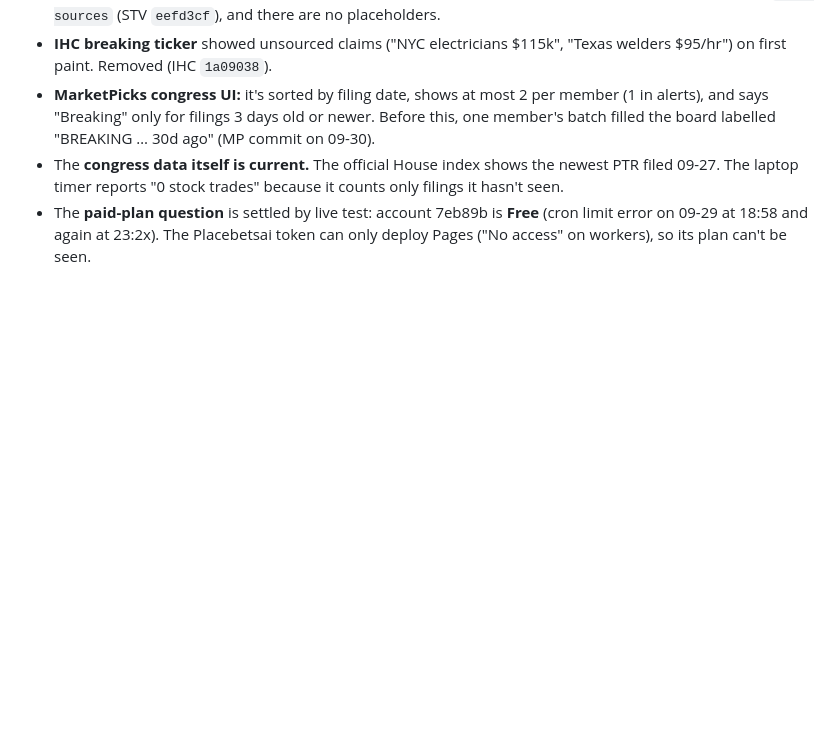
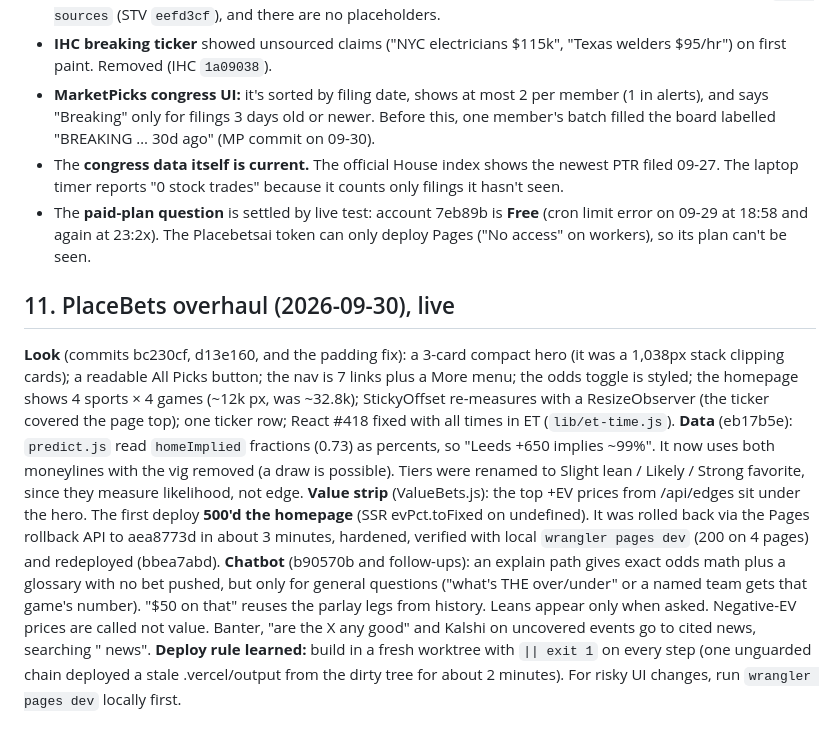
Before and after one commit to placebetsai/nexus-ai-suite, a Markdown page: HANDOFF-2026-09-29.md, the part around the change. Rendered like a GitHub page; blank space fills up the shorter version.

Commit message:
handoff: PlaceBets overhaul, incidents and deploy rules
Co-Authored-By: Claude Opus 5.5 <noreply@anthropic.com>

```diff
--- a/HANDOFF-2026-09-29.md
+++ b/HANDOFF-2026-09-29.md
@@ -144,3 +144,11 @@ secret.
 - **MarketPicks congress UI:** it's sorted by filing date, shows at most 2 per member (1 in alerts), and says "Breaking" only for filings 3 days old or newer. Before this, one member's batch filled the board labelled "BREAKING … 30d ago" (MP commit on 09-30).
 - The **congress data itself is current.** The official House index shows the newest PTR filed 09-27. The laptop timer reports "0 stock trades" because it counts only filings it hasn't seen.
 - The **paid-plan question** is settled by live test: account 7eb89b is **Free** (cron limit error on 09-29 at 18:58 and again at 23:2x). The Placebetsai token can only deploy Pages ("No access" on workers), so its plan can't be seen.
+
+## 11. PlaceBets overhaul (2026-09-30), live
+
+**Look** (commits bc230cf, d13e160, and the padding fix): a 3-card compact hero (it was a 1,038px stack clipping cards); a readable All Picks button; the nav is 7 links plus a More menu; the odds toggle is styled; the homepage shows 4 sports × 4 games (~12k px, was ~32.8k); StickyOffset re-measures with a ResizeObserver (the ticker covered the page top); one ticker row; React #418 fixed with all times in ET (`lib/et-time.js`).
+**Data** (eb17b5e): `predict.js` read `homeImplied` fractions (0.73) as percents, so "Leeds +650 implies ~99%". It now uses both moneylines with the vig removed (a draw is possible). Tiers were renamed to Slight lean / Likely / Strong favorite, since they measure likelihood, not edge.
+**Value strip** (ValueBets.js): the top +EV prices from /api/edges sit under the hero. The first deploy **500'd the homepage** (SSR evPct.toFixed on undefined). It was rolled back via the Pages rollback API to aea8773d in about 3 minutes, hardened, verified with local `wrangler pages dev` (200 on 4 pages) and redeployed (bbea7abd).
+**Chatbot** (b90570b and follow-ups): an explain path gives exact odds math plus a glossary with no bet pushed, but only for general questions ("what's THE over/under" or a named team gets that game's number). "$50 on that" reuses the parlay legs from history. Leans appear only when asked. Negative-EV prices are called not value. Banter, "are the X any good" and Kalshi on uncovered events go to cited news, searching "<team> <sport> news".
+**Deploy rule learned:** build in a fresh worktree with `|| exit 1` on every step (one unguarded chain deployed a stale .vercel/output from the dirty tree for about 2 minutes). For risky UI changes, run `wrangler pages dev` locally first.
```
